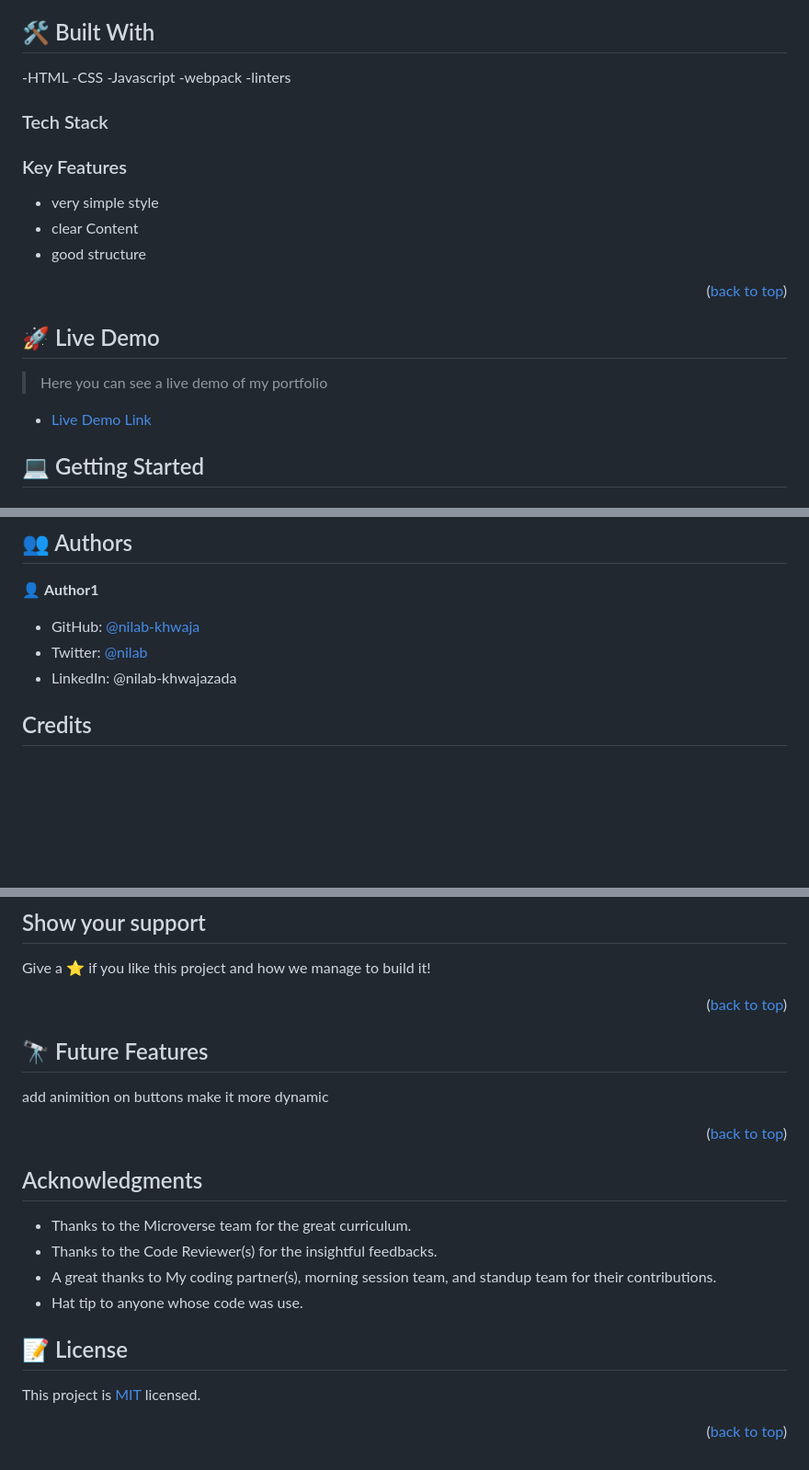
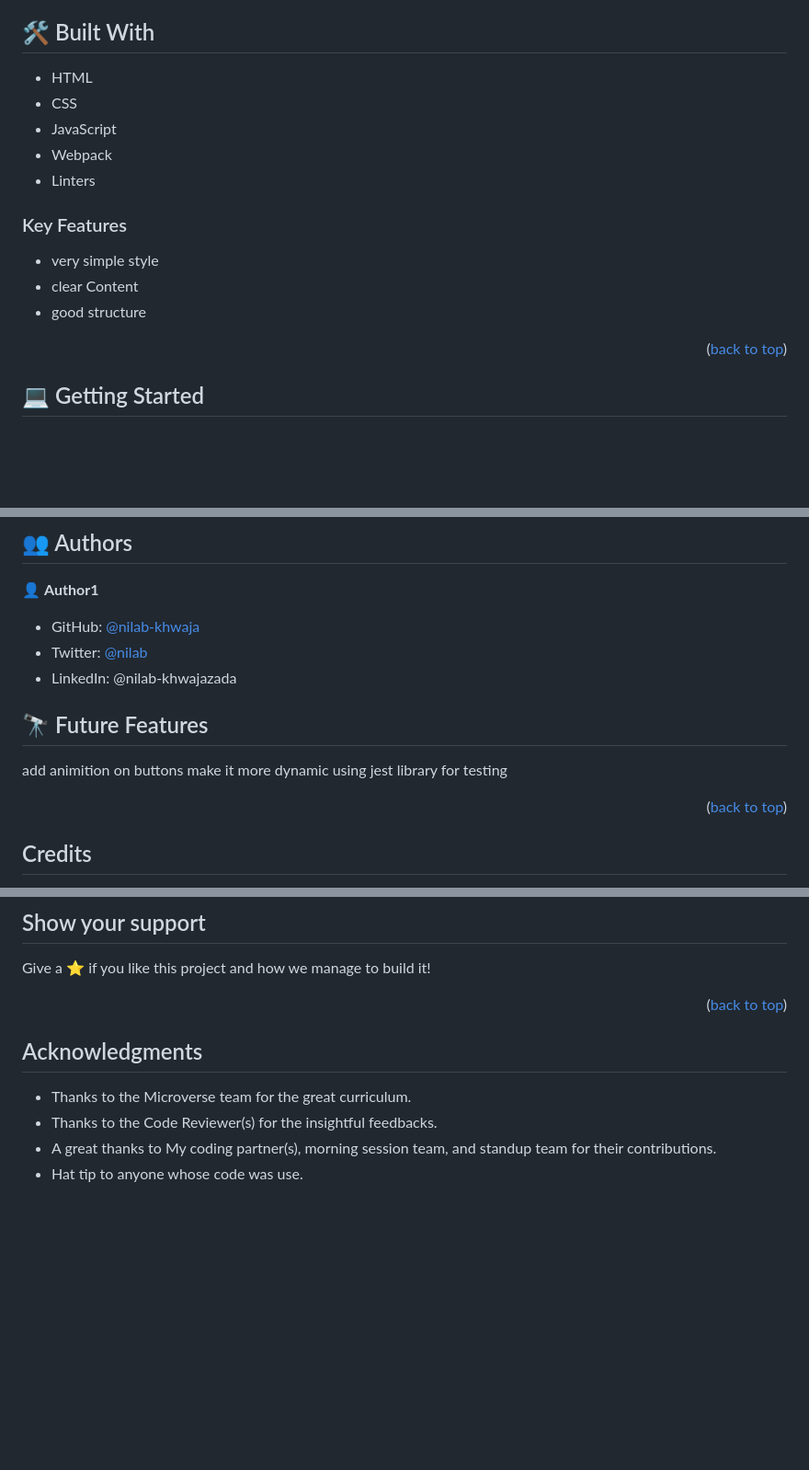
Before and after one commit to nilab-khwaja/Leaderboard, a Markdown page: README.md, 3 parts joined by grey strips. Shown: that part at 92% size. Rendered like a GitHub page; blank space fills up the shorter version.

```diff
--- a/README.md
+++ b/README.md
@@ -38,12 +38,13 @@ The leaderboard website displays scores submitted by different players. It also
 
 
 ## 🛠 Built With <a name="built-with"></a>
--HTML
--CSS
--Javascript
--webpack
--linters
-### Tech Stack <a name="tech-stack"></a>
+
+- HTML
+- CSS
+- JavaScript
+- Webpack
+- Linters
+
 
 
 
@@ -56,17 +57,6 @@ The leaderboard website displays scores submitted by different players. It also
 - good structure
 
 <p align="right">(<a href="#readme-top">back to top</a>)</p>
-
-<!-- LIVE DEMO -->
-
-## 🚀 Live Demo <a name="live-demo"></a>
-
-> Here you can see a live demo of my portfolio
-
-- [Live Demo Link](https://nilab-khwaja.github.io/leaderboard/)
-
-
-
 
 
 <!-- GETTING STARTED -->
@@ -145,6 +135,15 @@ npm start .
 - Twitter: [@nilab](https://twitter.com/twitterhandle)
 - LinkedIn: @nilab-khwajazada
 
+<!-- FUTURE FEATURES -->
+
+## 🔭 Future Features <a name="future-features"></a>
+
+add animition on buttons make it more dynamic
+using jest library for testing
+
+<p align="right">(<a href="#readme-top">back to top</a>)</p>
+
 
 ## Credits
 
@@ -162,14 +161,6 @@ Give a ⭐️ if you like this project and how we manage to build it!
 
 <p align="right">(<a href="#readme-top">back to top</a>)</p>
 
-<!-- FUTURE FEATURES -->
-
-## 🔭 Future Features <a name="future-features"></a>
-
-add animition on buttons
-make it more dynamic
-
-<p align="right">(<a href="#readme-top">back to top</a>)</p>
 
 
 ## Acknowledgments
@@ -179,10 +170,3 @@ make it more dynamic
 - A great thanks to My coding partner(s), morning session team, and standup team for their contributions.
 - Hat tip to anyone whose code was use.
 <!-- LICENSE -->
-
-## 📝 License <a name="license"></a>
-
-This project is [MIT](./LICENSE) licensed.
-
-
-<p align="right">(<a href="#readme-top">back to top</a>)</p>
```
